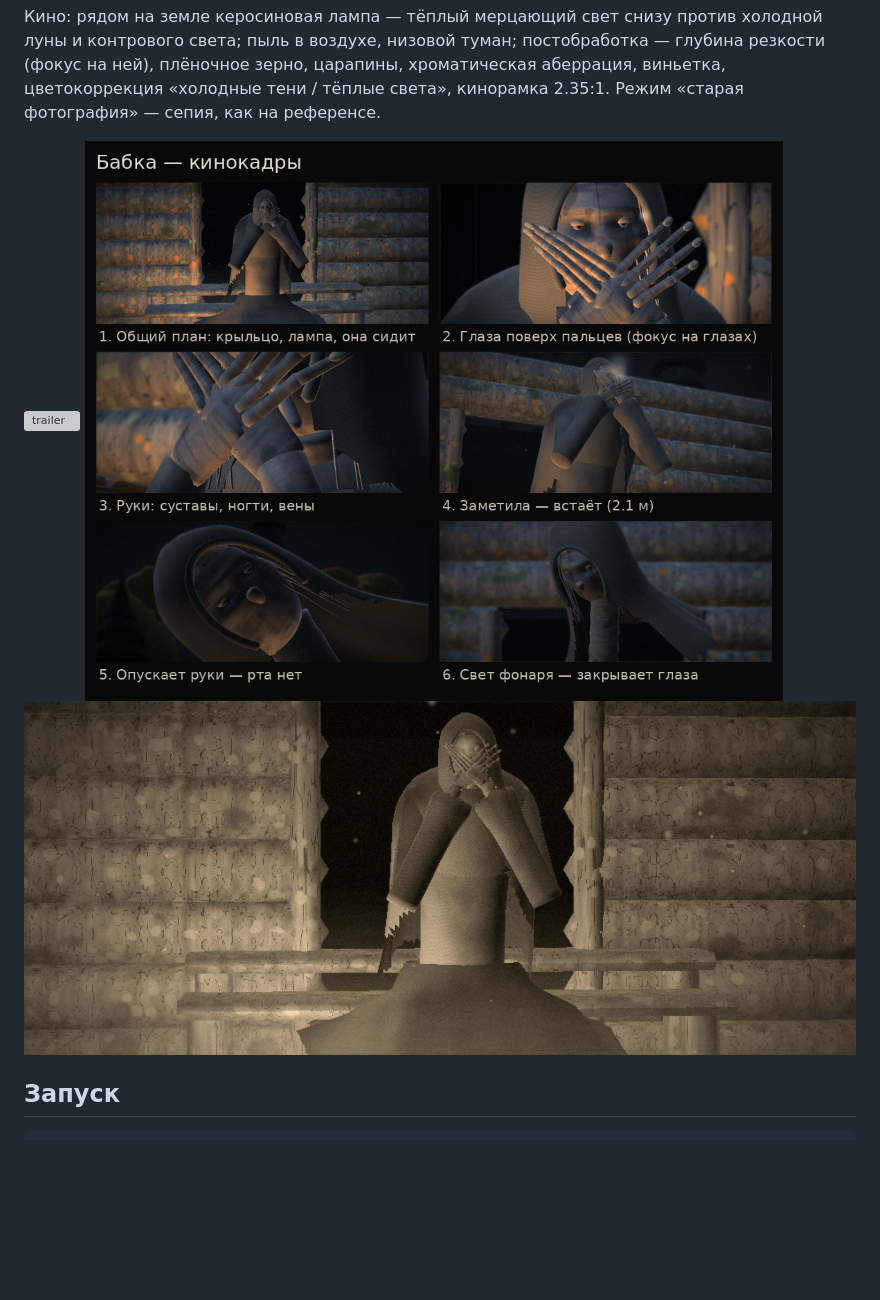
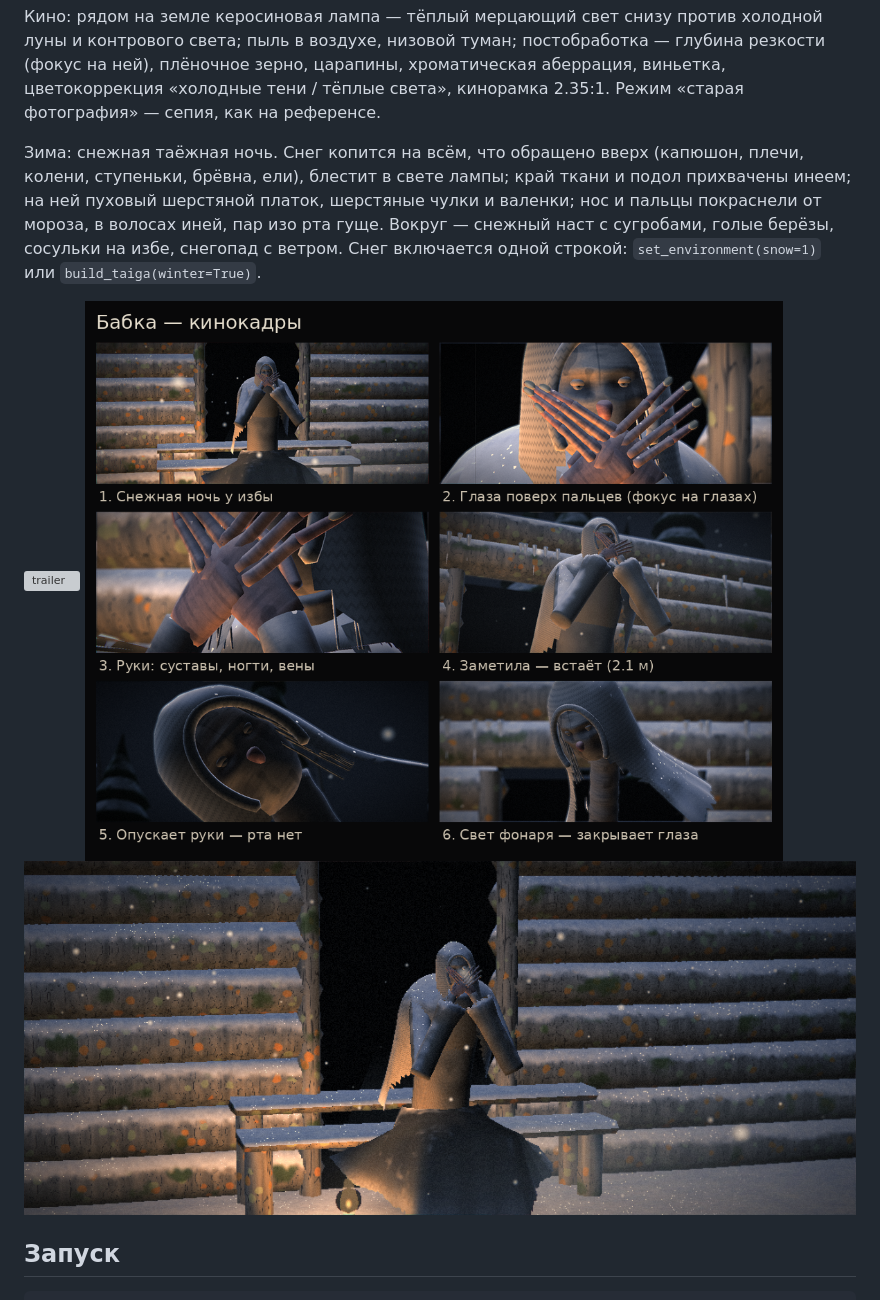
Before and after one commit to Kn1vser/labirint-minotavra, a Markdown page: docs/babka/README.md, the part around the change. GitHub-like rendering; pictures changed too: docs/babka/hero.png, docs/babka/shots.png; blank space fills up the shorter version; grey boxes are pictures that could not be loaded.

```diff
--- a/docs/babka/README.md
+++ b/docs/babka/README.md
@@ -16,6 +16,12 @@
 света; пыль в воздухе, низовой туман; постобработка — глубина резкости (фокус на ней), плёночное зерно,
 царапины, хроматическая аберрация, виньетка, цветокоррекция «холодные тени / тёплые света»,
 кинорамка 2.35:1. Режим «старая фотография» — сепия, как на референсе.
+
+Зима: снежная таёжная ночь. Снег копится на всём, что обращено вверх (капюшон, плечи, колени,
+ступеньки, брёвна, ели), блестит в свете лампы; край ткани и подол прихвачены инеем; на ней пуховый
+шерстяной платок, шерстяные чулки и валенки; нос и пальцы покраснели от мороза, в волосах иней,
+пар изо рта гуще. Вокруг — снежный наст с сугробами, голые берёзы, сосульки на избе, снегопад с ветром.
+Снег включается одной строкой: `set_environment(snow=1)` или `build_taiga(winter=True)`.
 
 ![trailer](trailer.gif)
 ![shots](shots.png)
```
Also changed, not shown: 13 other files.
